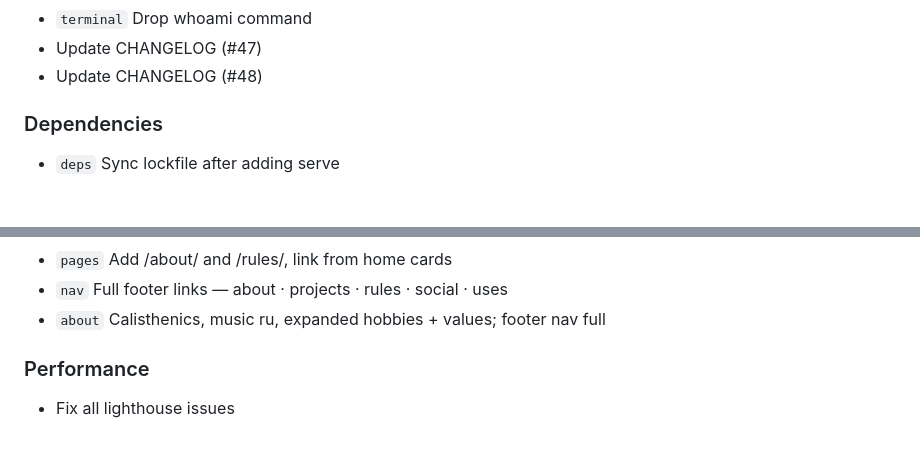
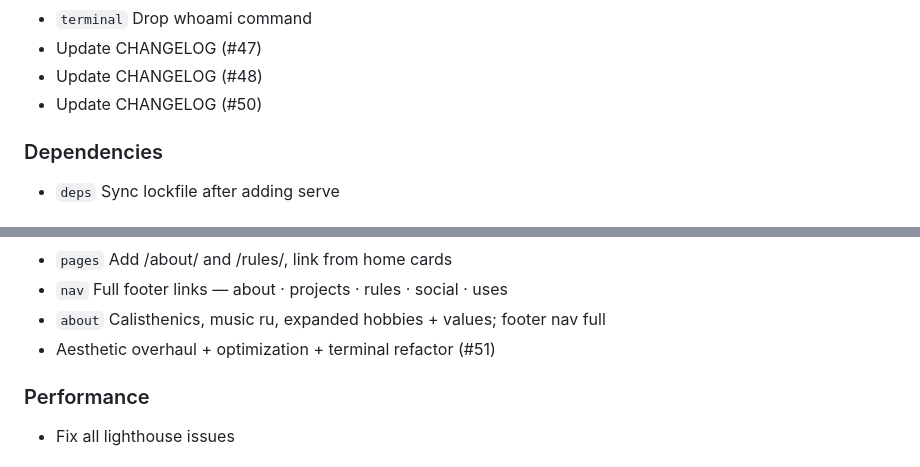
Before and after one commit to Bushmasterson/bushmasterson.github.io, a Markdown page: CHANGELOG.md, 2 parts joined by grey strips. Rendered like a GitHub page.

Commit message:
chore: update CHANGELOG (#52)

```diff
--- a/CHANGELOG.md
+++ b/CHANGELOG.md
@@ -45,6 +45,7 @@ Format based on [Keep a Changelog](https://keepachangelog.com/en/1.1.0/).
 - `terminal` Drop whoami command
 - Update CHANGELOG (#47)
 - Update CHANGELOG (#48)
+- Update CHANGELOG (#50)
 
 ### Dependencies
 
@@ -80,6 +81,7 @@ Format based on [Keep a Changelog](https://keepachangelog.com/en/1.1.0/).
 - `pages` Add /about/ and /rules/, link from home cards
 - `nav` Full footer links — about · projects · rules · social · uses
 - `about` Calisthenics, music ru, expanded hobbies + values; footer nav full
+- Aesthetic overhaul + optimization + terminal refactor (#51)
 
 ### Performance
 
```
